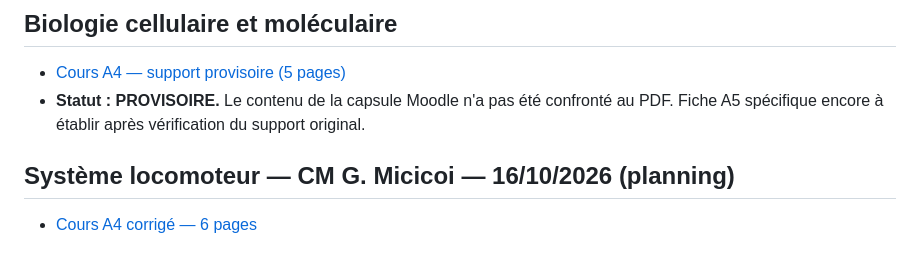
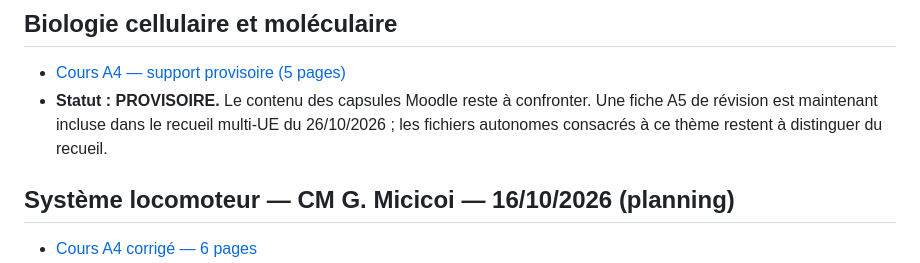
Before and after one commit to emilebrandibas-arch/Classeur-ifsi-2026, a Markdown page: sommaires/UE_B1_S1_2026.md, the part around the change. Drawn GitHub-style.

Commit message:
Corriger le statut A5 de biologie cellulaire UE B1

```diff
--- a/sommaires/UE_B1_S1_2026.md
+++ b/sommaires/UE_B1_S1_2026.md
@@ -14,7 +14,7 @@ Dernière mise à jour : **22 octobre 2026**. Versions publiques PDF A4/A5 ; auc
 
 ## Biologie cellulaire et moléculaire
 - [Cours A4 — support provisoire (5 pages)](../documents/UE_B1_Biologie_Cellulaire_Moleculaire_Cours_A4_PROVISOIRE.pdf)
-- **Statut : PROVISOIRE.** Le contenu de la capsule Moodle n'a pas été confronté au PDF. Fiche A5 spécifique encore à établir après vérification du support original.
+- **Statut : PROVISOIRE.** Le contenu des capsules Moodle reste à confronter. Une fiche A5 de révision est maintenant incluse dans le recueil multi-UE du 26/10/2026 ; les fichiers autonomes consacrés à ce thème restent à distinguer du recueil.
 
 ## Système locomoteur — CM G. Micicoi — 16/10/2026 (planning)
 - [Cours A4 corrigé — 6 pages](../documents/16Hi2fS_oW_u5yV_KG1dcYtZxiE9wjWEW.pdf)
```
